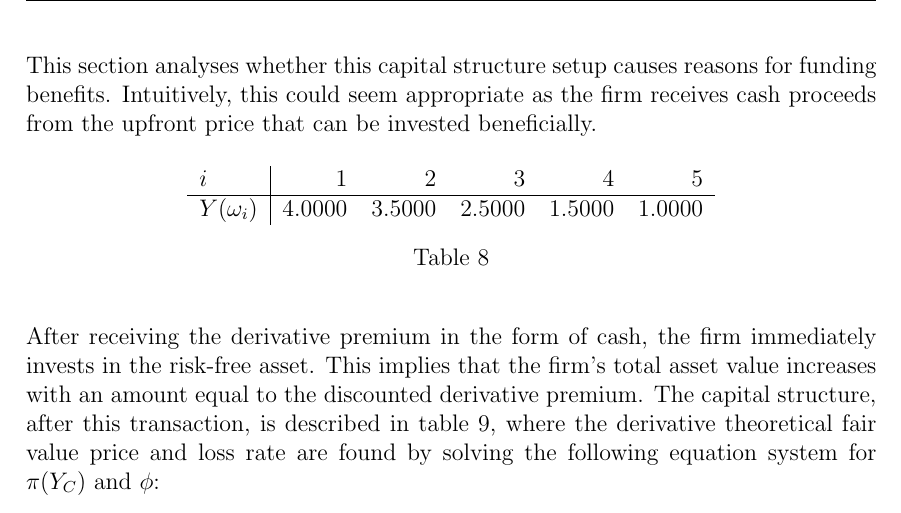
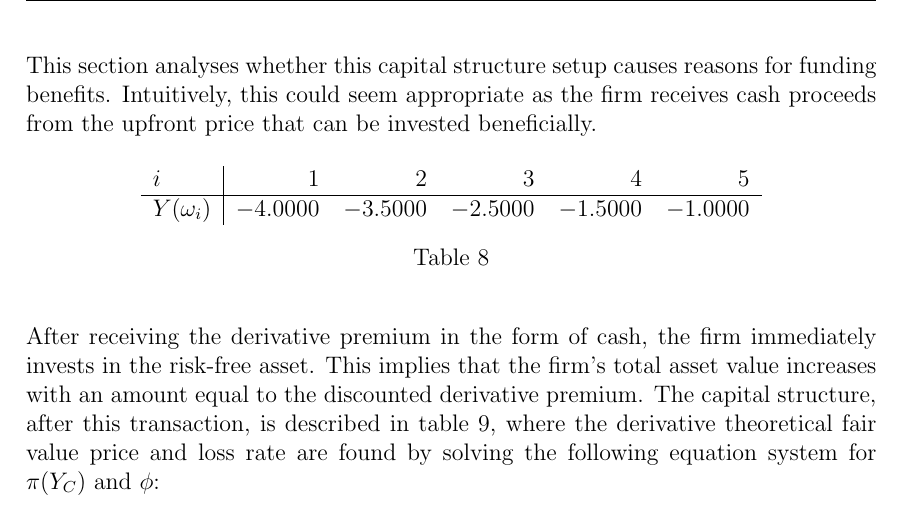
Before and after one commit to sebastianbaltser/master-thesis, a LaTeX thesis (thesis/main.tex, which reads thesis/content/body-matter/single-period-model/examples/funding-benefit.tex): part of page 54 of 62, cut so that both start at the same text. Compiled offline with pdfLaTeX.

Commit message:
Fix table aligning Y notation

```diff
--- a/thesis/content/body-matter/single-period-model/examples/funding-benefit.tex
+++ b/thesis/content/body-matter/single-period-model/examples/funding-benefit.tex
@@ -265,7 +265,7 @@
                 \begin{tabular}{l|rrrrr}
                     $i$ & 1 & 2 & 3 & 4 & 5 \\
                     \hline
-                    $Y(\omega_{i})$ & $\num{4}$ & $\num{3.5}$ & $\num{2.5}$ & $\num{1.5}$ & $\num{1}$ \\
+                    $Y(\omega_{i})$ & $\num{-4}$ & $\num{-3.5}$ & $\num{-2.5}$ & $\num{-1.5}$ & $\num{-1}$ \\
                 \end{tabular}
                 \caption{}
                 \label{tbl:risky-option-payoff}
```
